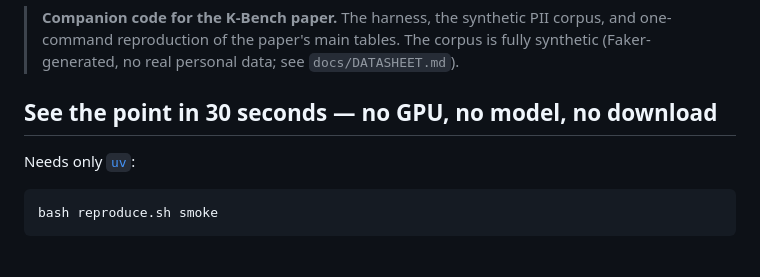
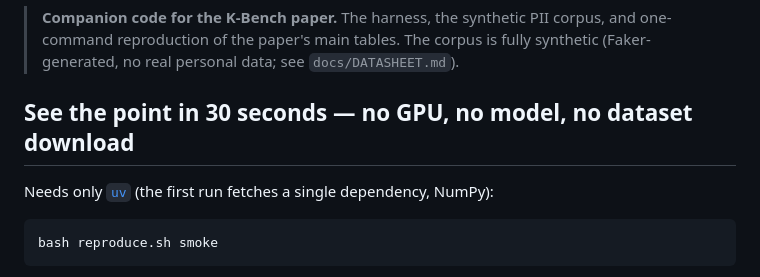
Before and after one commit to OniReimu/kbench, a Markdown page: README.md, the part around the change. Drawn GitHub-style.

Commit message:
auto: update README.md

````diff
--- a/README.md
+++ b/README.md
@@ -12,9 +12,9 @@ recoverable from *any* channel.
 > one-command reproduction of the paper's main tables. The corpus is fully synthetic
 > (Faker-generated, no real personal data; see `docs/DATASHEET.md`).
 
-## See the point in 30 seconds — no GPU, no model, no download
+## See the point in 30 seconds — no GPU, no model, no dataset download
 
-Needs only [`uv`](https://docs.astral.sh/uv/):
+Needs only [`uv`](https://docs.astral.sh/uv/) (the first run fetches a single dependency, NumPy):
 
 ```bash
 bash reproduce.sh smoke
````
